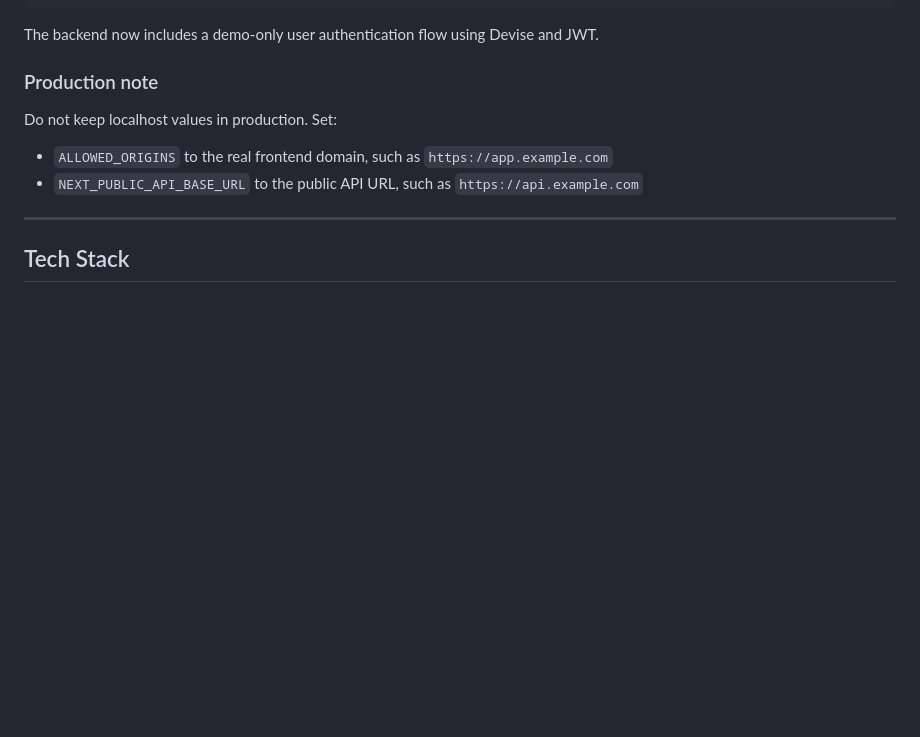
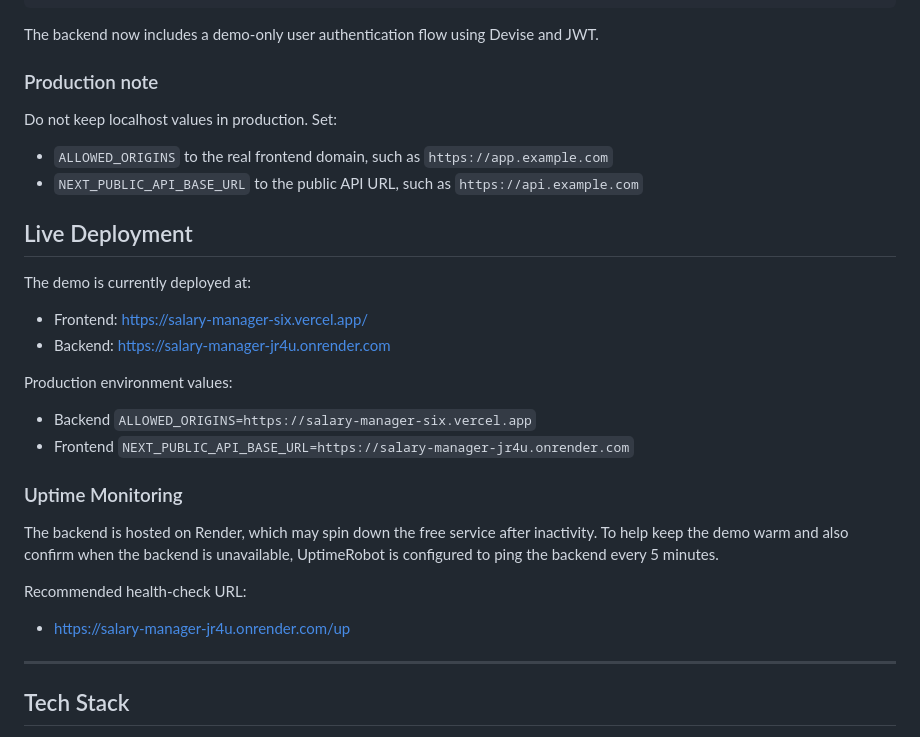
Before and after one commit to meamalpb/salary-manager, a Markdown page: README.md, the part around the change. Rendered like a GitHub page; blank space fills up the shorter version.

Commit message:
add deployment details on readme

```diff
--- a/README.md
+++ b/README.md
@@ -61,6 +61,27 @@ Do not keep localhost values in production. Set:
 
 * `ALLOWED_ORIGINS` to the real frontend domain, such as `https://app.example.com`
 * `NEXT_PUBLIC_API_BASE_URL` to the public API URL, such as `https://api.example.com`
+
+## Live Deployment
+
+The demo is currently deployed at:
+
+* Frontend: [https://salary-manager-six.vercel.app/](https://salary-manager-six.vercel.app/)
+* Backend: [https://salary-manager-jr4u.onrender.com](https://salary-manager-jr4u.onrender.com)
+
+Production environment values:
+
+* Backend `ALLOWED_ORIGINS=https://salary-manager-six.vercel.app`
+* Frontend `NEXT_PUBLIC_API_BASE_URL=https://salary-manager-jr4u.onrender.com`
+
+### Uptime Monitoring
+
+The backend is hosted on Render, which may spin down the free service after inactivity.
+To help keep the demo warm and also confirm when the backend is unavailable, UptimeRobot is configured to ping the backend every 5 minutes.
+
+Recommended health-check URL:
+
+* [https://salary-manager-jr4u.onrender.com/up](https://salary-manager-jr4u.onrender.com/up)
 
 ---
 
```
Also changed, not shown: backend/README.md (+13 -1 lines).
